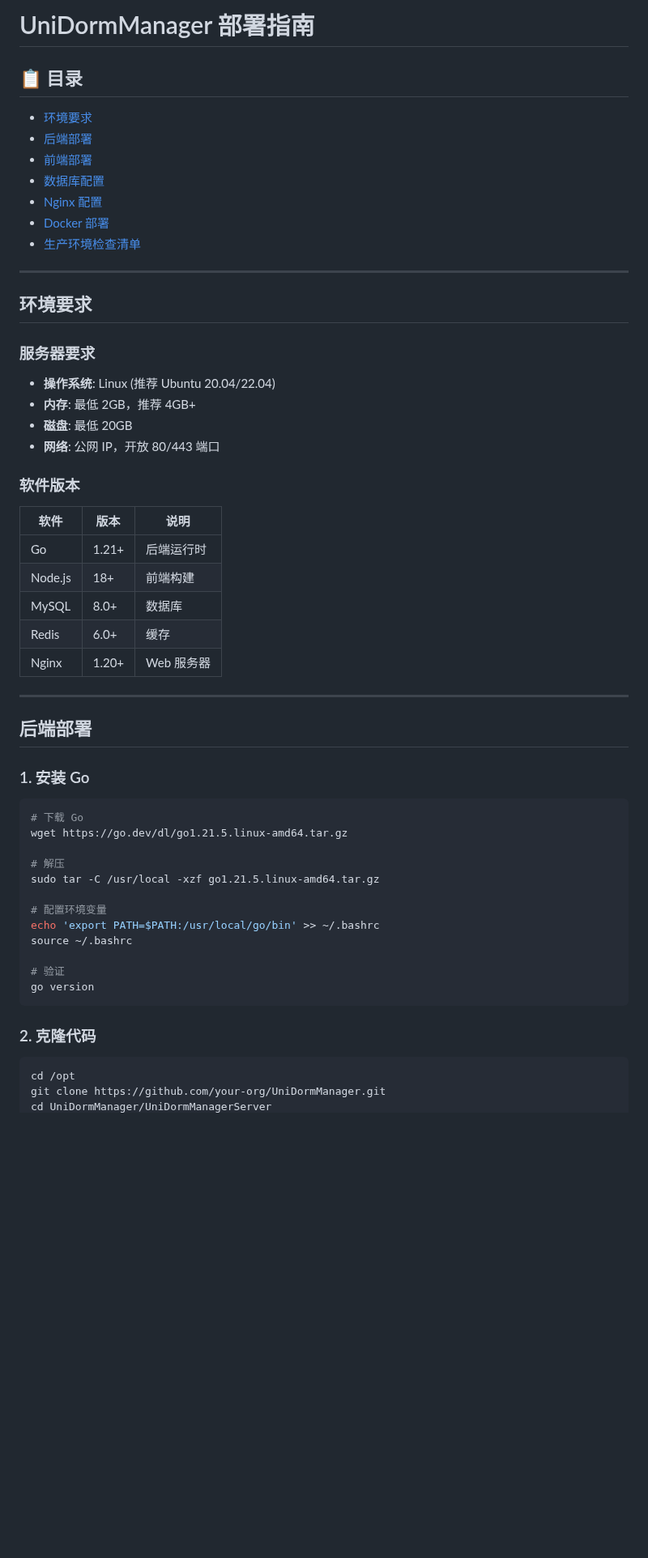
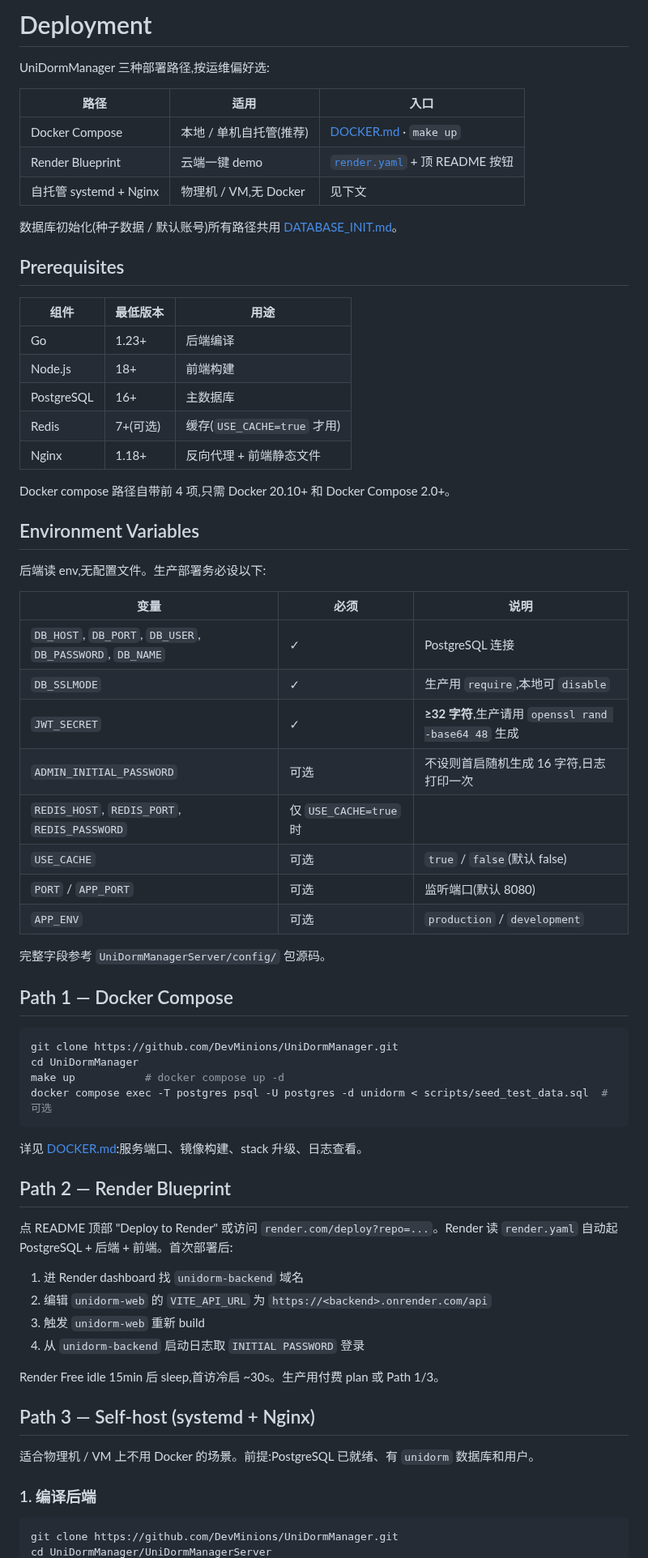
Before and after one commit to DevMinions/UniDormManager, a Markdown page: docs/DEPLOYMENT.md, the part around one of its changes. Shown at 81% size. Rendered like a GitHub page; blank space fills up the shorter version.

````diff
--- a/docs/DEPLOYMENT.md
+++ b/docs/DEPLOYMENT.md
@@ -1,58 +1,72 @@
-# UniDormManager 部署指南
+# Deployment
 
-## 📋 目录
+UniDormManager 三种部署路径,按运维偏好选:
 
-- [环境要求](#环境要求)
-- [后端部署](#后端部署)
-- [前端部署](#前端部署)
-- [数据库配置](#数据库配置)
-- [Nginx 配置](#nginx-配置)
-- [Docker 部署](#docker-部署)
-- [生产环境检查清单](#生产环境检查清单)
+| 路径 | 适用 | 入口 |
+|---|---|---|
+| Docker Compose | 本地 / 单机自托管(推荐) | [DOCKER.md](DOCKER.md) · `make up` |
+| Render Blueprint | 云端一键 demo | [`render.yaml`](../render.yaml) + 顶 README 按钮 |
+| 自托管 systemd + Nginx | 物理机 / VM,无 Docker | 见下文 |
 
----
+数据库初始化(种子数据 / 默认账号)所有路径共用 [DATABASE_INIT.md](DATABASE_INIT.md)。
 
-## 环境要求
+## Prerequisites
 
-### 服务器要求
-- **操作系统**: Linux (推荐 Ubuntu 20.04/22.04)
-- **内存**: 最低 2GB，推荐 4GB+
-- **磁盘**: 最低 20GB
-- **网络**: 公网 IP，开放 80/443 端口
+| 组件 | 最低版本 | 用途 |
+|---|---|---|
+| Go | 1.23+ | 后端编译 |
+| Node.js | 18+ | 前端构建 |
+| PostgreSQL | 16+ | 主数据库 |
+| Redis | 7+(可选) | 缓存(`USE_CACHE=true` 才用) |
+| Nginx | 1.18+ | 反向代理 + 前端静态文件 |
 
-### 软件版本
-| 软件 | 版本 | 说明 |
-|------|------|------|
-| Go | 1.21+ | 后端运行时 |
-| Node.js | 18+ | 前端构建 |
-| MySQL | 8.0+ | 数据库 |
-| Redis | 6.0+ | 缓存 |
-| Nginx | 1.20+ | Web 服务器 |
+Docker compose 路径自带前 4 项,只需 Docker 20.10+ 和 Docker Compose 2.0+。
 
----
+## Environment Variables
 
-## 后端部署
+后端读 env,无配置文件。生产部署务必设以下:
 
-### 1. 安装 Go
+| 变量 | 必须 | 说明 |
+|---|---|---|
+| `DB_HOST`, `DB_PORT`, `DB_USER`, `DB_PASSWORD`, `DB_NAME` | ✓ | PostgreSQL 连接 |
+| `DB_SSLMODE` | ✓ | 生产用 `require`,本地可 `disable` |
+| `JWT_SECRET` | ✓ | **≥32 字符**,生产请用 `openssl rand -base64 48` 生成 |
+| `ADMIN_INITIAL_PASSWORD` | 可选 | 不设则首启随机生成 16 字符,日志打印一次 |
+| `REDIS_HOST`, `REDIS_PORT`, `REDIS_PASSWORD` | 仅 `USE_CACHE=true` 时 | |
+| `USE_CACHE` | 可选 | `true` / `false`(默认 false) |
+| `PORT` / `APP_PORT` | 可选 | 监听端口(默认 8080) |
+| `APP_ENV` | 可选 | `production` / `development` |
+
+完整字段参考 `UniDormManagerServer/config/` 包源码。
+
+## Path 1 — Docker Compose
 
 ```bash
-# 下载 Go
-wget https://go.dev/dl/go1.21.5.linux-amd64.tar.gz
-
-# 解压
-sudo tar -C /usr/local -xzf go1.21.5.linux-amd64.tar.gz
-
-# 配置环境变量
-echo 'export PATH=$PATH:/usr/local/go/bin' >> ~/.bashrc
-source ~/.bashrc
-
-# 验证
-go version
+git clone https://github.com/DevMinions/UniDormManager.git
+cd UniDormManager
+make up           # docker compose up -d
+docker compose exec -T postgres psql -U postgres -d unidorm < scripts/seed_test_data.sql  # 可选
 ```
 
-### 2. 克隆代码
+详见 [DOCKER.md](DOCKER.md):服务端口、镜像构建、stack 升级、日志查看。
+
+## Path 2 — Render Blueprint
+
+点 README 顶部 "Deploy to Render" 或访问 `render.com/deploy?repo=...`。Render 读 `render.yaml` 自动起 PostgreSQL + 后端 + 前端。首次部署后:
+
+1. 进 Render dashboard 找 `unidorm-backend` 域名
+2. 编辑 `unidorm-web` 的 `VITE_API_URL` 为 `https://<backend>.onrender.com/api`
+3. 触发 `unidorm-web` 重新 build
+4. 从 `unidorm-backend` 启动日志取 `INITIAL PASSWORD` 登录
+
+Render Free idle 15min 后 sleep,首访冷启 ~30s。生产用付费 plan 或 Path 1/3。
+
+## Path 3 — Self-host (systemd + Nginx)
+
+适合物理机 / VM 上不用 Docker 的场景。前提:PostgreSQL 已就绪、有 `unidorm` 数据库和用户。
+
+### 1. 编译后端
 
 ```bash
-cd /opt
-git clone https://github.com/your-org/UniDormManager.git
+git clone https://github.com/DevMinions/UniDormManager.git
 cd UniDormManager/UniDormManagerServer
````
Also changed, not shown: other parts of docs/DEPLOYMENT.md (+79 -454 lines).
